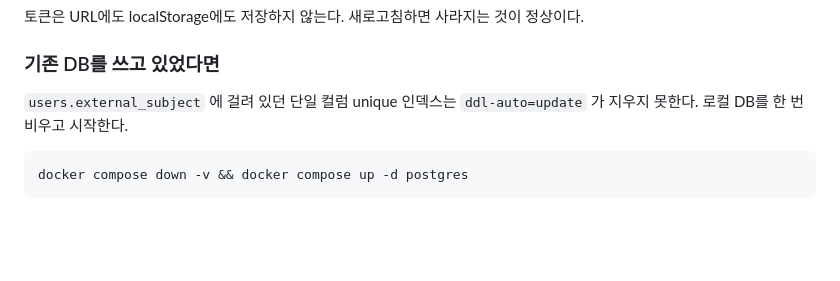
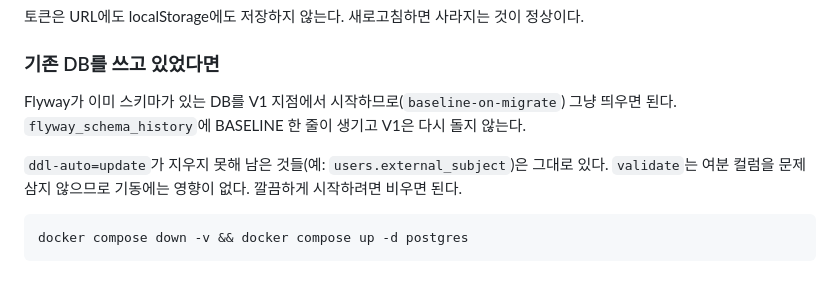
Before and after one commit to youngsu5582/personal-ai-workbench, a Markdown page: README.md, the part around one of its changes. GitHub-like rendering; blank space fills up the shorter version.

````diff
--- a/README.md
+++ b/README.md
@@ -146,8 +182,11 @@ AUTH_ALLOWED_EMAILS=me@example.com           # 비우면 누구나 로그인된
 
 ### 기존 DB를 쓰고 있었다면
 
-`users.external_subject` 에 걸려 있던 단일 컬럼 unique 인덱스는 `ddl-auto=update` 가 지우지 못한다.
-로컬 DB를 한 번 비우고 시작한다.
+Flyway가 이미 스키마가 있는 DB를 V1 지점에서 시작하므로(`baseline-on-migrate`) 그냥 띄우면 된다.
+`flyway_schema_history`에 BASELINE 한 줄이 생기고 V1은 다시 돌지 않는다.
+
+`ddl-auto=update`가 지우지 못해 남은 것들(예: `users.external_subject`)은 그대로 있다.
+`validate`는 여분 컬럼을 문제 삼지 않으므로 기동에는 영향이 없다. 깔끔하게 시작하려면 비우면 된다.
 
 ```bash
 docker compose down -v && docker compose up -d postgres
````
Also changed, not shown: other parts of README.md (+41 -5 lines).
